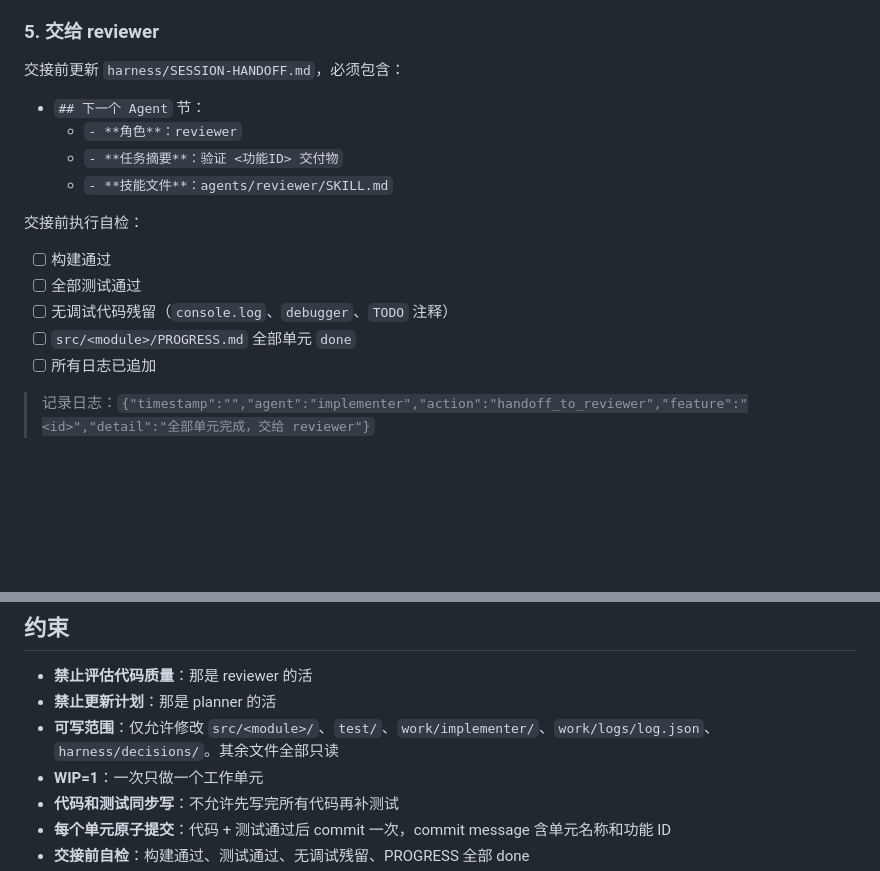
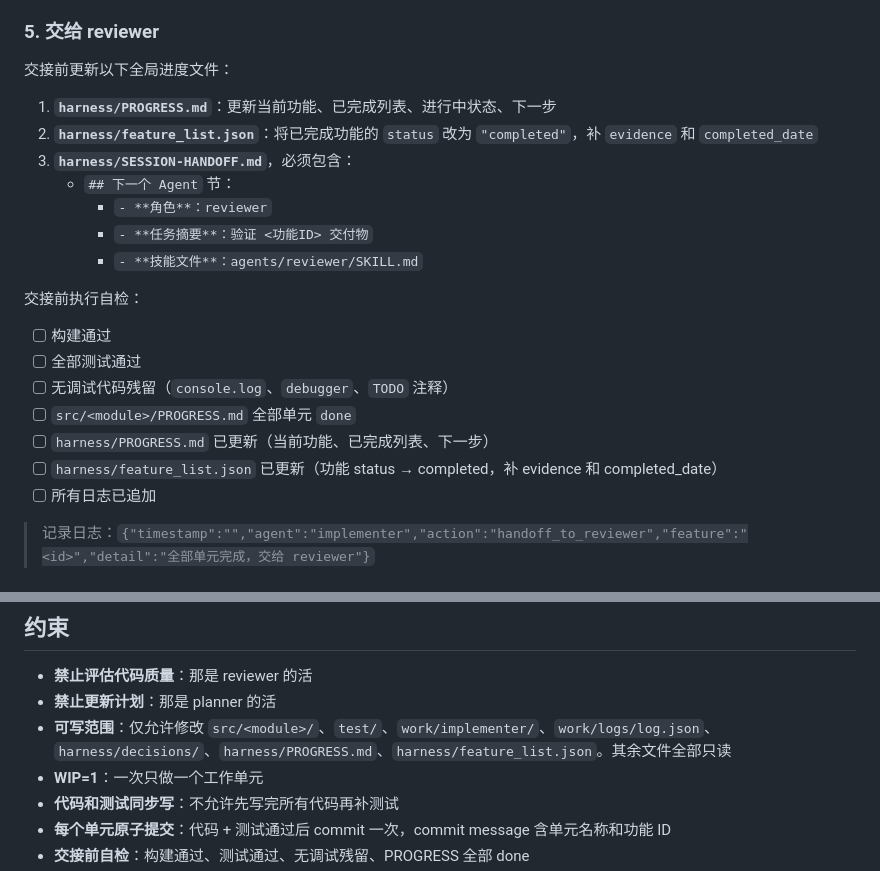
Before and after one commit to guolifeng2018/HomeReminder, a Markdown page: agents/implementer/SKILL.md, 2 parts joined by grey strips. Rendered like a GitHub page; blank space fills up the shorter version.

Commit message:
fix: implementer SKILL 可写范围新增 PROGRESS.md 和 feature_list.json，交接自检显式要求更新

```diff
--- a/agents/implementer/SKILL.md
+++ b/agents/implementer/SKILL.md
@@ -101,11 +101,15 @@ mkdir -p test/unit/<module-name>/
 
 ### 5. 交给 reviewer
 
-交接前更新 `harness/SESSION-HANDOFF.md`，必须包含：
-- `## 下一个 Agent` 节：
-  - `- **角色**：reviewer`
-  - `- **任务摘要**：验证 <功能ID> 交付物`
-  - `- **技能文件**：agents/reviewer/SKILL.md`
+交接前更新以下全局进度文件：
+
+1. **`harness/PROGRESS.md`**：更新当前功能、已完成列表、进行中状态、下一步
+2. **`harness/feature_list.json`**：将已完成功能的 `status` 改为 `"completed"`，补 `evidence` 和 `completed_date`
+3. **`harness/SESSION-HANDOFF.md`**，必须包含：
+   - `## 下一个 Agent` 节：
+     - `- **角色**：reviewer`
+     - `- **任务摘要**：验证 <功能ID> 交付物`
+     - `- **技能文件**：agents/reviewer/SKILL.md`
 
 交接前执行自检：
 
@@ -113,6 +117,8 @@ mkdir -p test/unit/<module-name>/
 - [ ] 全部测试通过
 - [ ] 无调试代码残留（`console.log`、`debugger`、`TODO` 注释）
 - [ ] `src/<module>/PROGRESS.md` 全部单元 `done`
+- [ ] `harness/PROGRESS.md` 已更新（当前功能、已完成列表、下一步）
+- [ ] `harness/feature_list.json` 已更新（功能 status → completed，补 evidence 和 completed_date）
 - [ ] 所有日志已追加
 
 > 记录日志：`{"timestamp":"","agent":"implementer","action":"handoff_to_reviewer","feature":"<id>","detail":"全部单元完成，交给 reviewer"}`
@@ -231,7 +237,7 @@ mkdir -p test/unit/<module-name>/
 
 - **禁止评估代码质量**：那是 reviewer 的活
 - **禁止更新计划**：那是 planner 的活
-- **可写范围**：仅允许修改 `src/<module>/`、`test/`、`work/implementer/`、`work/logs/log.json`、`harness/decisions/`。其余文件全部只读
+- **可写范围**：仅允许修改 `src/<module>/`、`test/`、`work/implementer/`、`work/logs/log.json`、`harness/decisions/`、`harness/PROGRESS.md`、`harness/feature_list.json`。其余文件全部只读
 - **WIP=1**：一次只做一个工作单元
 - **代码和测试同步写**：不允许先写完所有代码再补测试
 - **每个单元原子提交**：代码 + 测试通过后 commit 一次，commit message 含单元名称和功能 ID
```
